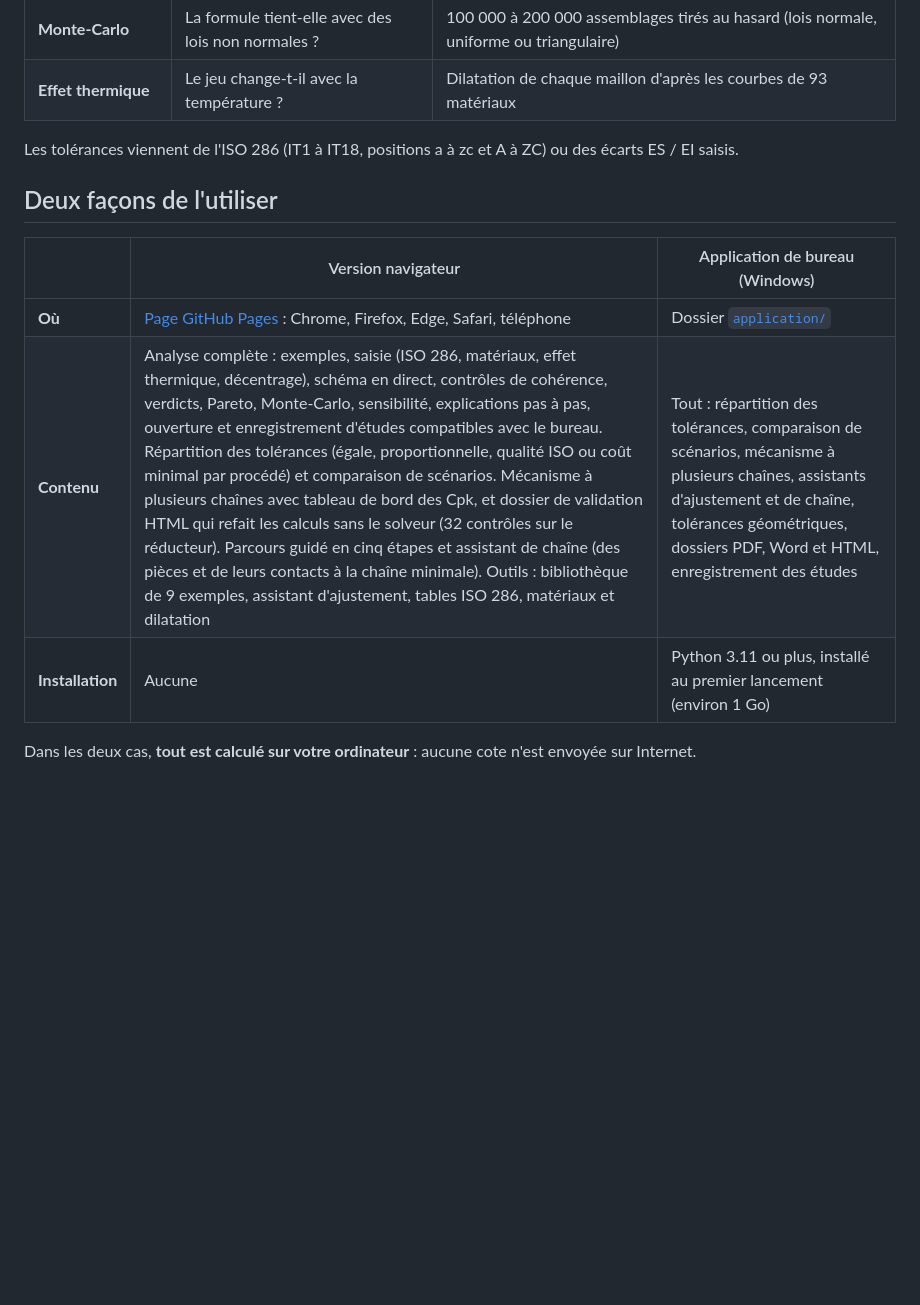
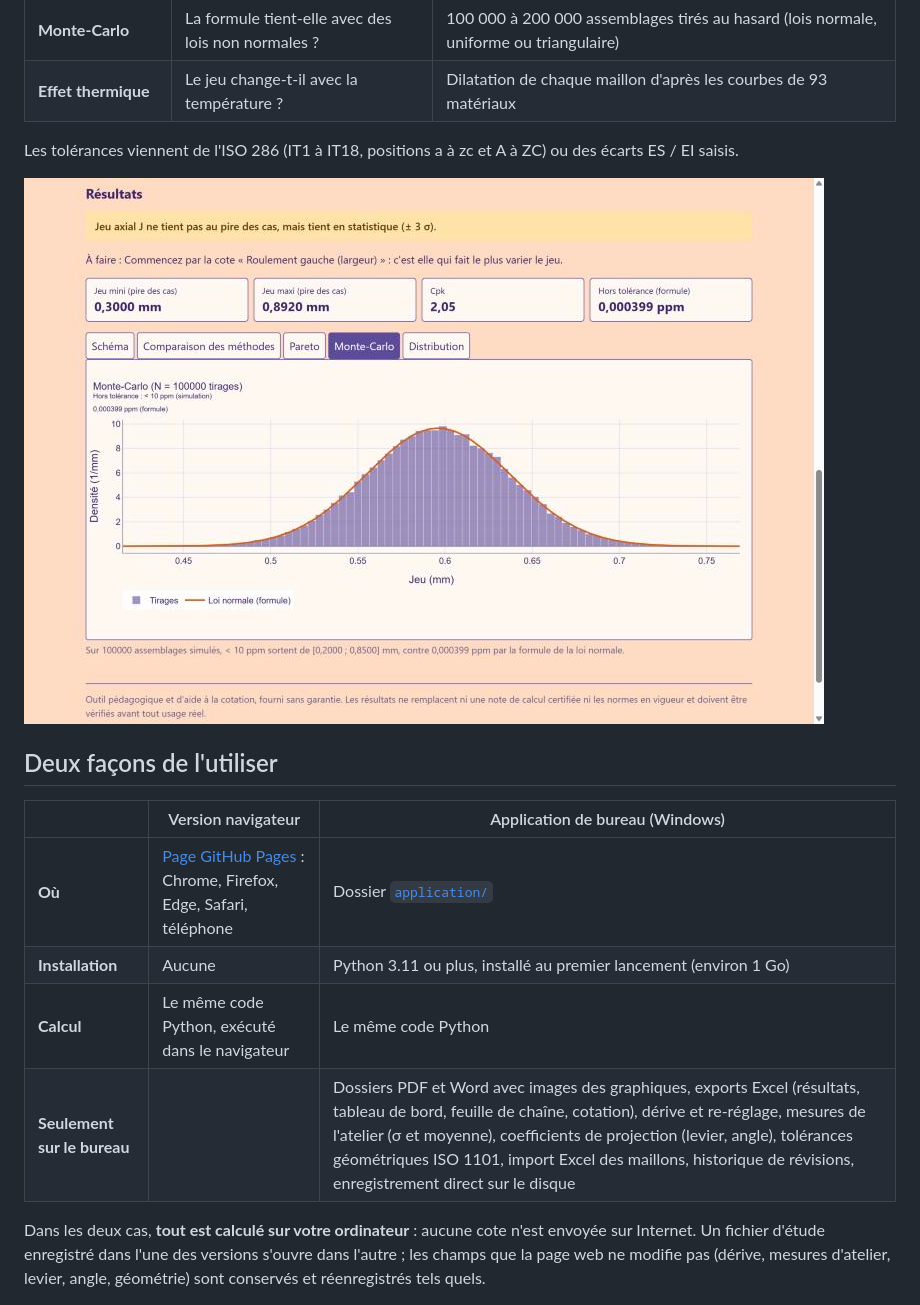
Before and after one commit to theo33-oss/chaines-de-cotes-1D, a Markdown page: README.md, the part around one of its changes. GitHub-like rendering; blank space fills up the shorter version.

```diff
--- a/README.md
+++ b/README.md
@@ -40,15 +60,20 @@ répond en une phrase : au pire des cas, en statistique, ou pas du tout, avec la
 
 Les tolérances viennent de l'ISO 286 (IT1 à IT18, positions a à zc et A à ZC) ou des écarts ES / EI saisis.
 
+![Histogramme Monte-Carlo et loi normale](docs/captures/montecarlo.jpg)
+
 ## Deux façons de l'utiliser
 
 | | Version navigateur | Application de bureau (Windows) |
 |---|---|---|
 | **Où** | [Page GitHub Pages](https://theo33-oss.github.io/chaines-de-cotes-1D/) : Chrome, Firefox, Edge, Safari, téléphone | Dossier [`application/`](application) |
-| **Contenu** | Analyse complète : exemples, saisie (ISO 286, matériaux, effet thermique, décentrage), schéma en direct, contrôles de cohérence, verdicts, Pareto, Monte-Carlo, sensibilité, explications pas à pas, ouverture et enregistrement d'études compatibles avec le bureau. Répartition des tolérances (égale, proportionnelle, qualité ISO ou coût minimal par procédé) et comparaison de scénarios. Mécanisme à plusieurs chaînes avec tableau de bord des Cpk, et dossier de validation HTML qui refait les calculs sans le solveur (32 contrôles sur le réducteur). Parcours guidé en cinq étapes et assistant de chaîne (des pièces et de leurs contacts à la chaîne minimale). Outils : bibliothèque de 9 exemples, assistant d'ajustement, tables ISO 286, matériaux et dilatation | Tout : répartition des tolérances, comparaison de scénarios, mécanisme à plusieurs chaînes, assistants d'ajustement et de chaîne, tolérances géométriques, dossiers PDF, Word et HTML, enregistrement des études |
 | **Installation** | Aucune | Python 3.11 ou plus, installé au premier lancement (environ 1 Go) |
+| **Calcul** | Le même code Python, exécuté dans le navigateur | Le même code Python |
+| **Seulement sur le bureau** | | Dossiers PDF et Word avec images des graphiques, exports Excel (résultats, tableau de bord, feuille de chaîne, cotation), dérive et re-réglage, mesures de l'atelier (σ et moyenne), coefficients de projection (levier, angle), tolérances géométriques ISO 1101, import Excel des maillons, historique de révisions, enregistrement direct sur le disque |
 
-Dans les deux cas, **tout est calculé sur votre ordinateur** : aucune cote n'est envoyée sur Internet.
+Dans les deux cas, **tout est calculé sur votre ordinateur** : aucune cote n'est envoyée sur Internet. Un fichier
+d'étude enregistré dans l'une des versions s'ouvre dans l'autre ; les champs que la page web ne modifie pas (dérive,
+mesures d'atelier, levier, angle, géométrie) sont conservés et réenregistrés tels quels.
 
 <img src="docs/captures/telephone.jpg" alt="Résultats sur un téléphone" width="260">
 
```
Also changed, not shown: other parts of README.md (+30 -8 lines), docs/captures/accueil.jpg (added), docs/captures/assistant.jpg (added), docs/captures/guide.jpg (added).
